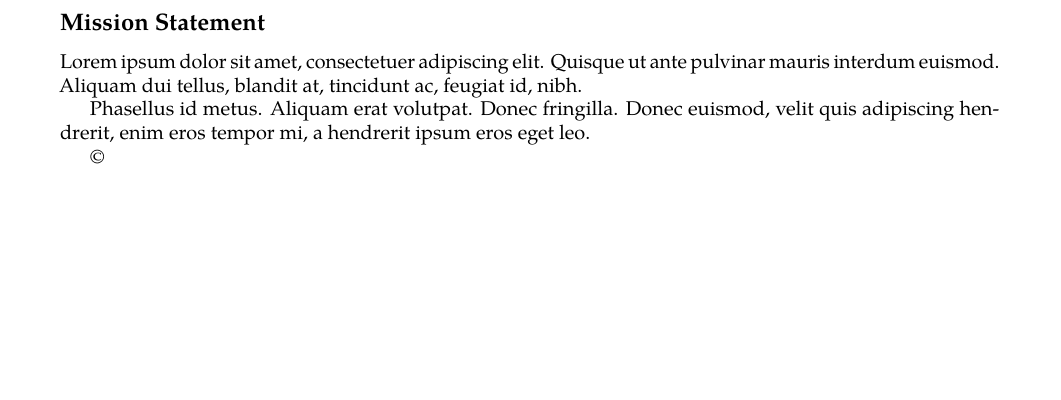
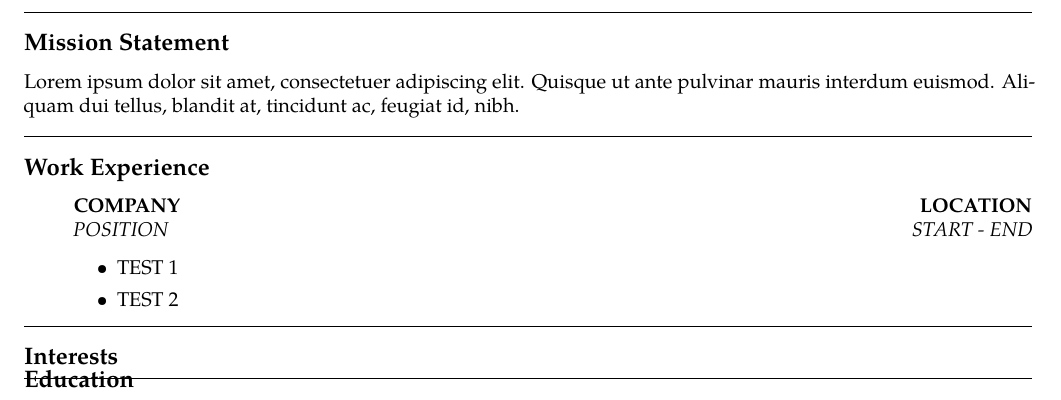
Before and after one commit to theklam/zameermanji.com, a LaTeX CV (content/resume.tex): part of the page, cut so that both start at the same text, the shorter picture padded with empty space. Compiled offline with pdfLaTeX.

Commit message:
Progress on resume and better error handling with latex filter.

```diff
--- a/content/resume.tex
+++ b/content/resume.tex
@@ -1,10 +1,13 @@
+% NOTE: This is very inspired from http://www.toofishes.net/blog/latex-resume-follow-up/
+
 \documentclass[10pt,letterpaper]{article}
-\usepackage[margin=1in]{geometry}
+\usepackage[margin=0.75in]{geometry}
 \usepackage[utf8]{inputenc}
 \usepackage[T1]{fontenc}
 \usepackage[stretch=10]{microtype}
 \usepackage{hyperref}
 \usepackage{tgpagella}
+\usepackage{enumitem}
 % \usepackage{DejaVuSerif}
 \pagestyle{empty}
 
@@ -28,10 +31,32 @@
 Lorem ipsum dolor sit amet, consectetuer adipiscing elit. Quisque ut ante
 pulvinar mauris interdum euismod. Aliquam dui tellus, blandit at, tincidunt ac,
 feugiat id, nibh.
+\\
 
-Phasellus id metus. Aliquam erat volutpat. Donec fringilla. Donec euismod, velit
-quis adipiscing hendrerit, enim eros tempor mi, a hendrerit ipsum eros eget leo.
+\hrule
+\vspace{-0.4em}
+\subsection*{Work Experience}
+  \begin{itemize}
+    \parskip=0.1em
+    \item[]
 
-\textcopyright
+    {\textbf{COMPANY} \hfill \textbf{LOCATION}}
+    \\
+    {\emph{POSITION} \hfill \emph{START - END}}
+
+    \begin{itemize}
+    \item[\textbullet] TEST 1
+    \item[\textbullet] TEST 2
+    \end{itemize}
+  \end{itemize}
+
+
+\hrule
+\vspace{-0.4em}
+\subsection*{Interests}
+
+\hrule
+\vspace{-0.4em}
+\subsection*{Education}
 
 \end{document}
```
Also changed, not shown: content/resume.tex (2 more changed lines), 1 other file.
